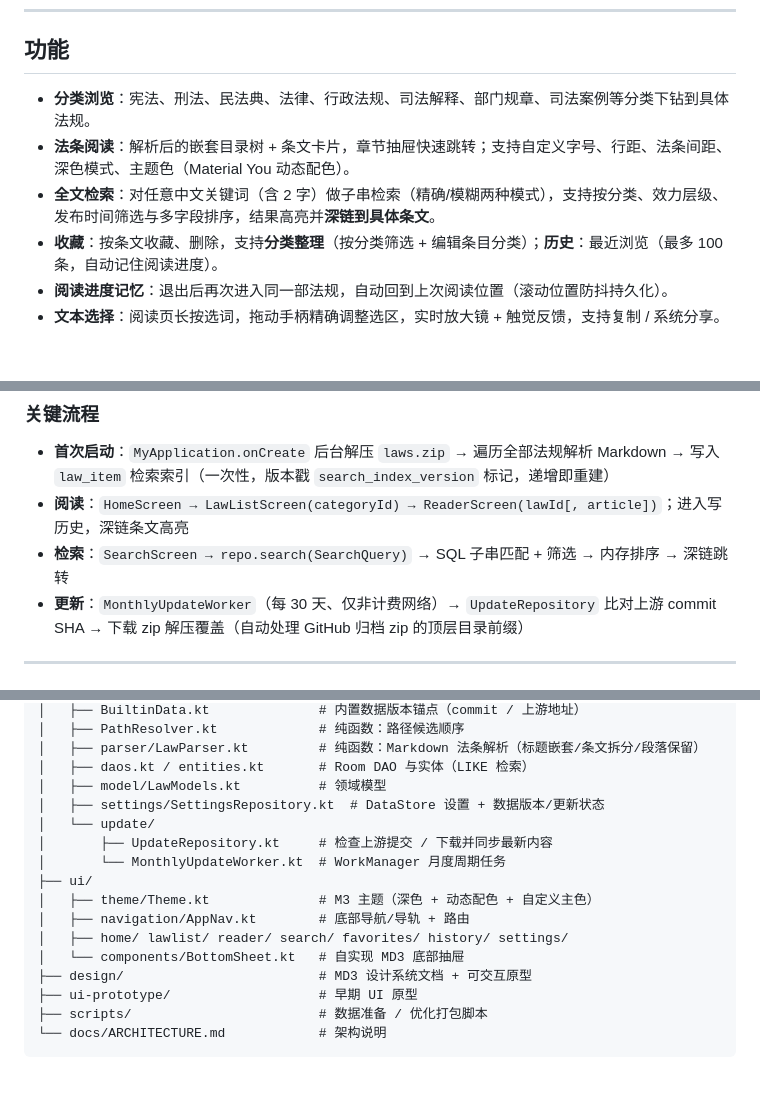
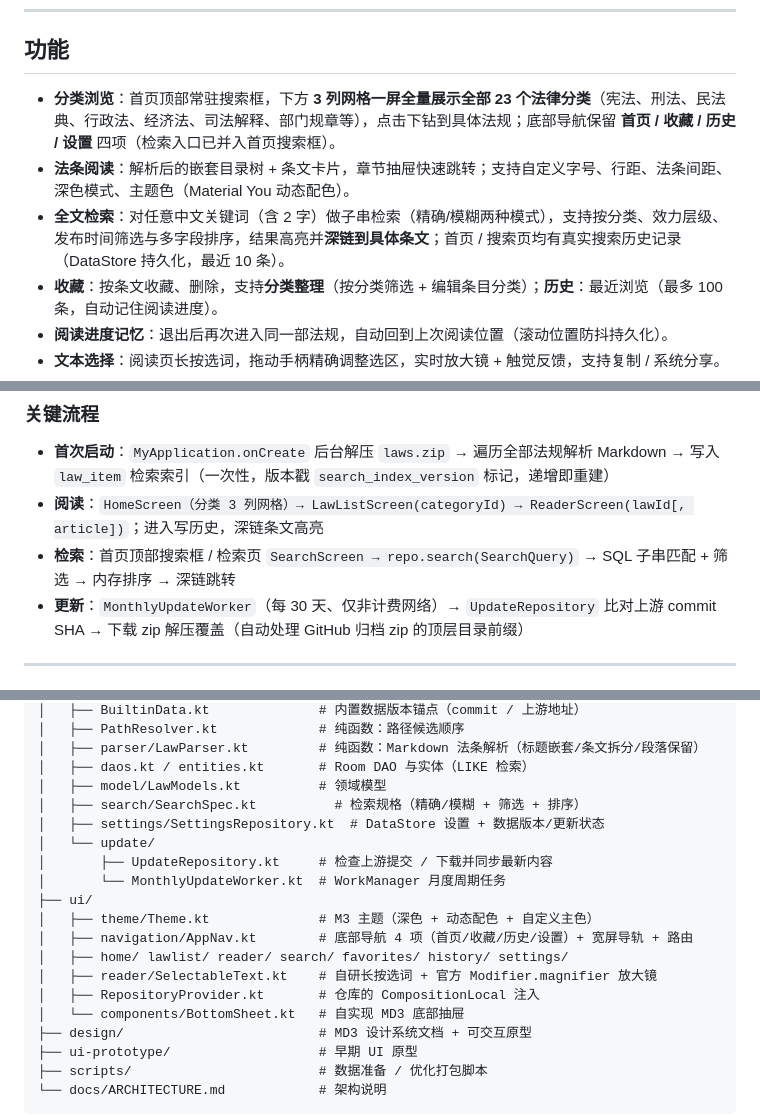
Before and after one commit to hao1196561270/LawRefBookUnified, a Markdown page: README.md, 3 parts joined by grey strips. Drawn GitHub-style; blank space fills up the shorter version.

Commit message:
更新 README：反映首页分类网格、底栏 4 项导航、真实搜索历史等当前功能

```diff
--- a/README.md
+++ b/README.md
@@ -14,9 +14,9 @@
 
 ## 功能
 
-- **分类浏览**：宪法、刑法、民法典、法律、行政法规、司法解释、部门规章、司法案例等分类下钻到具体法规。
+- **分类浏览**：首页顶部常驻搜索框，下方 **3 列网格一屏全量展示全部 23 个法律分类**（宪法、刑法、民法典、行政法、经济法、司法解释、部门规章等），点击下钻到具体法规；底部导航保留 **首页 / 收藏 / 历史 / 设置** 四项（检索入口已并入首页搜索框）。
 - **法条阅读**：解析后的嵌套目录树 + 条文卡片，章节抽屉快速跳转；支持自定义字号、行距、法条间距、深色模式、主题色（Material You 动态配色）。
-- **全文检索**：对任意中文关键词（含 2 字）做子串检索（精确/模糊两种模式），支持按分类、效力层级、发布时间筛选与多字段排序，结果高亮并**深链到具体条文**。
+- **全文检索**：对任意中文关键词（含 2 字）做子串检索（精确/模糊两种模式），支持按分类、效力层级、发布时间筛选与多字段排序，结果高亮并**深链到具体条文**；首页 / 搜索页均有真实搜索历史记录（DataStore 持久化，最近 10 条）。
 - **收藏**：按条文收藏、删除，支持**分类整理**（按分类筛选 + 编辑条目分类）；**历史**：最近浏览（最多 100 条，自动记住阅读进度）。
 - **阅读进度记忆**：退出后再次进入同一部法规，自动回到上次阅读位置（滚动位置防抖持久化）。
 - **文本选择**：阅读页长按选词，拖动手柄精确调整选区，实时放大镜 + 触觉反馈，支持复制 / 系统分享。
@@ -120,8 +121,8 @@ adb shell am start -n com.lawrefbook.unified/.MainActivity
 ### 关键流程
 
 - **首次启动**：`MyApplication.onCreate` 后台解压 `laws.zip` → 遍历全部法规解析 Markdown → 写入 `law_item` 检索索引（一次性，版本戳 `search_index_version` 标记，递增即重建）
-- **阅读**：`HomeScreen → LawListScreen(categoryId) → ReaderScreen(lawId[, article])`；进入写历史，深链条文高亮
-- **检索**：`SearchScreen → repo.search(SearchQuery)` → SQL 子串匹配 + 筛选 → 内存排序 → 深链跳转
+- **阅读**：`HomeScreen（分类 3 列网格）→ LawListScreen(categoryId) → ReaderScreen(lawId[, article])`；进入写历史，深链条文高亮
+- **检索**：首页顶部搜索框 / 检索页 `SearchScreen → repo.search(SearchQuery)` → SQL 子串匹配 + 筛选 → 内存排序 → 深链跳转
 - **更新**：`MonthlyUpdateWorker`（每 30 天、仅非计费网络）→ `UpdateRepository` 比对上游 commit SHA → 下载 zip 解压覆盖（自动处理 GitHub 归档 zip 的顶层目录前缀）
 
 ---
@@ -172,14 +173,17 @@ app/src/main/java/com/lawrefbook/unified/
 │   ├── parser/LawParser.kt         # 纯函数：Markdown 法条解析（标题嵌套/条文拆分/段落保留）
 │   ├── daos.kt / entities.kt       # Room DAO 与实体（LIKE 检索）
 │   ├── model/LawModels.kt          # 领域模型
+│   ├── search/SearchSpec.kt          # 检索规格（精确/模糊 + 筛选 + 排序）
 │   ├── settings/SettingsRepository.kt  # DataStore 设置 + 数据版本/更新状态
 │   └── update/
 │       ├── UpdateRepository.kt     # 检查上游提交 / 下载并同步最新内容
 │       └── MonthlyUpdateWorker.kt  # WorkManager 月度周期任务
 ├── ui/
 │   ├── theme/Theme.kt              # M3 主题（深色 + 动态配色 + 自定义主色）
-│   ├── navigation/AppNav.kt        # 底部导航/导轨 + 路由
+│   ├── navigation/AppNav.kt        # 底部导航 4 项（首页/收藏/历史/设置）+ 宽屏导轨 + 路由
 │   ├── home/ lawlist/ reader/ search/ favorites/ history/ settings/
+│   ├── reader/SelectableText.kt    # 自研长按选词 + 官方 Modifier.magnifier 放大镜
+│   ├── RepositoryProvider.kt       # 仓库的 CompositionLocal 注入
 │   └── components/BottomSheet.kt   # 自实现 MD3 底部抽屉
 ├── design/                         # MD3 设计系统文档 + 可交互原型
 ├── ui-prototype/                   # 早期 UI 原型
```
Also changed, not shown: other parts of README.md (+6 -2 lines).
